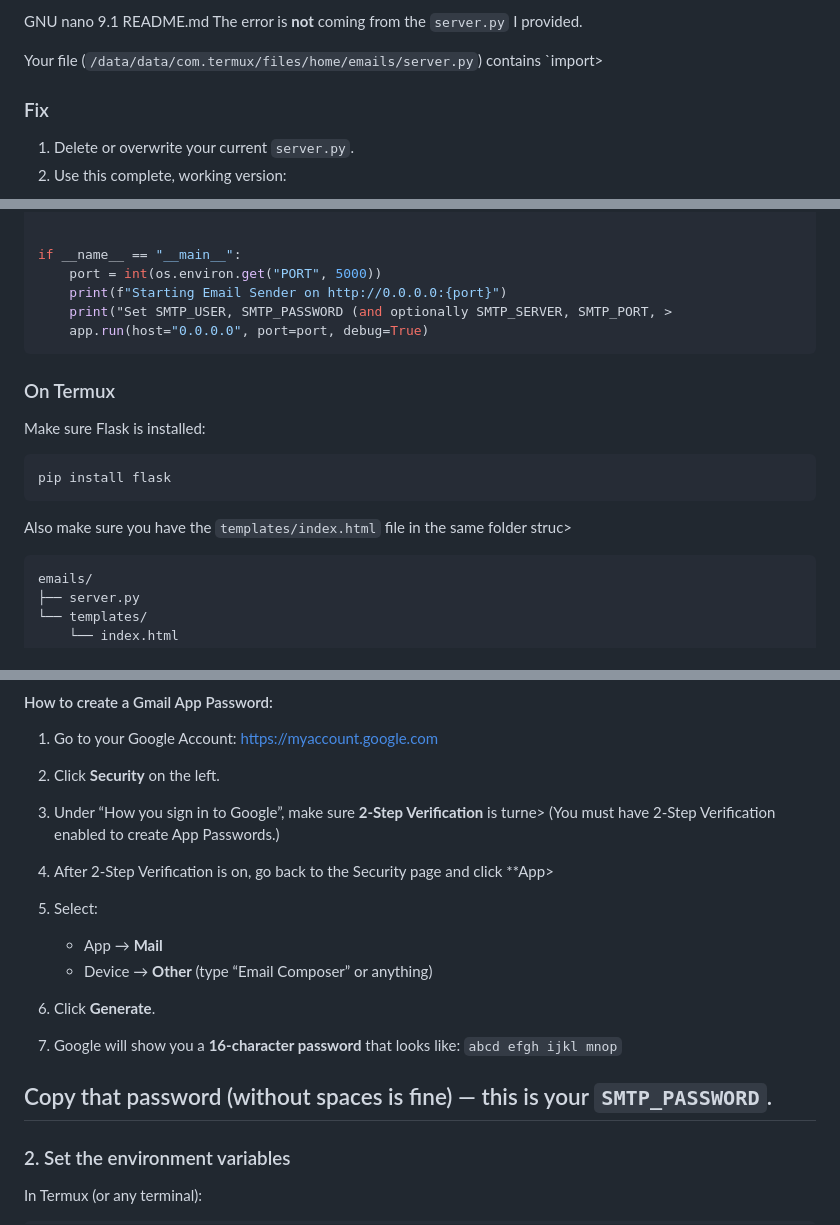
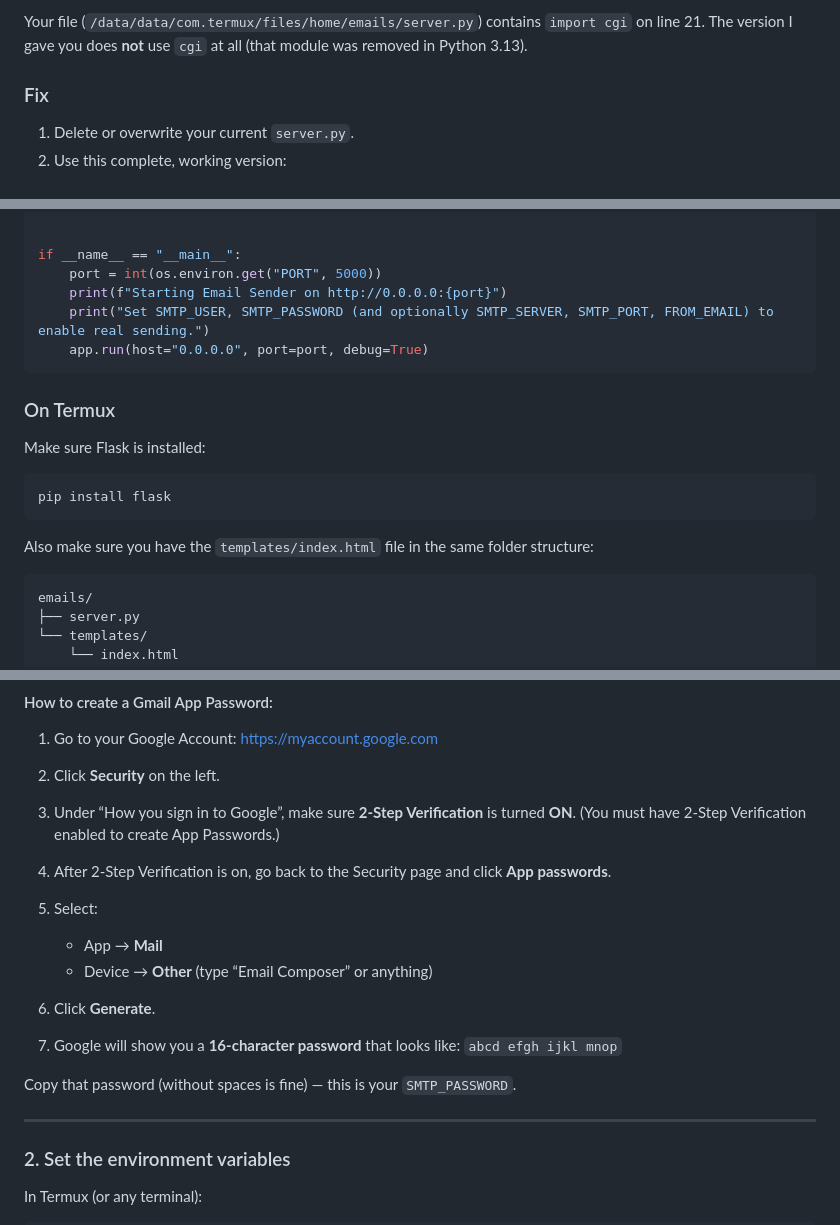
Before and after one commit to RegisterMySite-com/python-smtp-server, a Markdown page: README.md, 3 parts joined by grey strips. Drawn GitHub-style.

````diff
--- a/README.md
+++ b/README.md
@@ -1,7 +1,5 @@
- GNU nano 9.1                        README.md
-The error is **not** coming from the `server.py` I provided.
+Your file (`/data/data/com.termux/files/home/emails/server.py`) contains `import cgi` on line 21. The version I gave you does **not** use `cgi` at all (that module was removed in Python 3.13).
 
-Your file (`/data/data/com.termux/files/home/emails/server.py`) contains `import>
 
 ### Fix
 
@@ -126,7 +124,7 @@ return jsonify({
 if __name__ == "__main__":
     port = int(os.environ.get("PORT", 5000))
     print(f"Starting Email Sender on http://0.0.0.0:{port}")
-    print("Set SMTP_USER, SMTP_PASSWORD (and optionally SMTP_SERVER, SMTP_PORT, >
+    print("Set SMTP_USER, SMTP_PASSWORD (and optionally SMTP_SERVER, SMTP_PORT, FROM_EMAIL) to enable real sending.")
     app.run(host="0.0.0.0", port=port, debug=True)
 ```
 
@@ -139,7 +137,7 @@ Make sure Flask is installed:
 pip install flask
 ```
 
-Also make sure you have the `templates/index.html` file in the same folder struc>
+Also make sure you have the `templates/index.html` file in the same folder structure:
 
 ```
 emails/
@@ -171,10 +169,10 @@ Example: `yourname@gmail.com`
 
 2. Click **Security** on the left.
 
-3. Under “How you sign in to Google”, make sure **2-Step Verification** is turne>
+3. Under “How you sign in to Google”, make sure **2-Step Verification** is turned **ON**.
    (You must have 2-Step Verification enabled to create App Passwords.)
 
-4. After 2-Step Verification is on, go back to the Security page and click **App>
+4. After 2-Step Verification is on, go back to the Security page and click **App passwords**.
 
 5. Select:
    - App → **Mail**
@@ -186,6 +184,7 @@ Example: `yourname@gmail.com`
    `abcd efgh ijkl mnop`
 
 Copy that password (without spaces is fine) — this is your `SMTP_PASSWORD`.
+
 ---
 
 ### 2. Set the environment variables
````
Also changed, not shown: other parts of README.md (+74 -28 lines).
